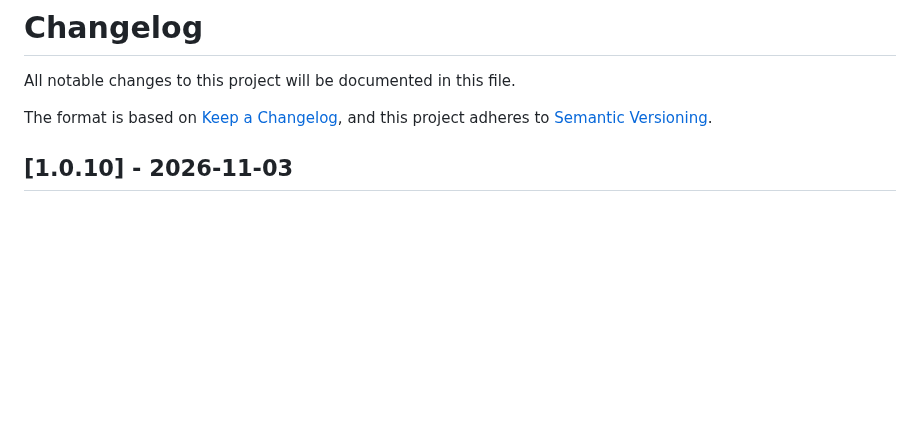
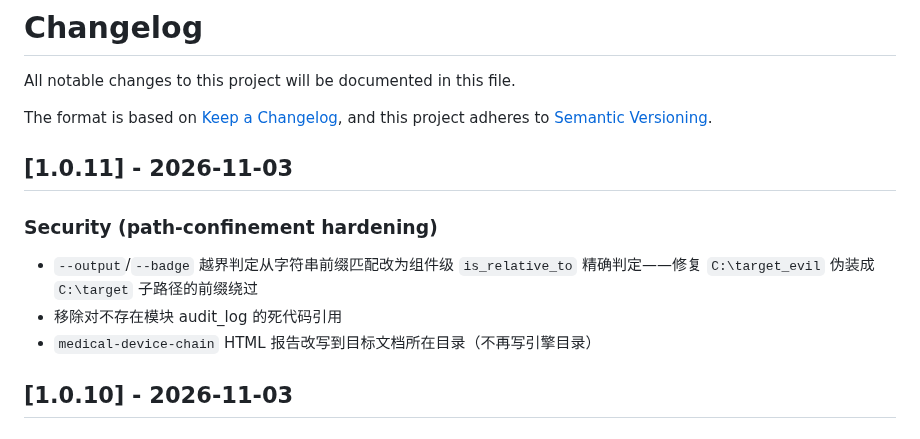
Before and after one commit to zhaoxinghua09-cell/skillgate, a Markdown page: CHANGELOG.md, the part around the change. GitHub-like rendering; blank space fills up the shorter version.

Commit message:
v1.0.11: is_relative_to component-level write confinement (fix prefix bypass), remove dead audit_log import, device-chain report next to target doc

```diff
--- a/CHANGELOG.md
+++ b/CHANGELOG.md
@@ -4,6 +4,13 @@ All notable changes to this project will be documented in this file.
 
 The format is based on [Keep a Changelog](https://keepachangelog.com/en/1.0.0/),
 and this project adheres to [Semantic Versioning](https://semver.org/spec/v2.0.0.html).
+
+## [1.0.11] - 2026-11-03
+
+### Security (path-confinement hardening)
+- `--output`/`--badge` 越界判定从字符串前缀匹配改为组件级 `is_relative_to` 精确判定——修复 `C:\target_evil` 伪装成 `C:\target` 子路径的前缀绕过
+- 移除对不存在模块 audit_log 的死代码引用
+- `medical-device-chain` HTML 报告改写到目标文档所在目录（不再写引擎目录）
 
 ## [1.0.10] - 2026-11-03
 
```
